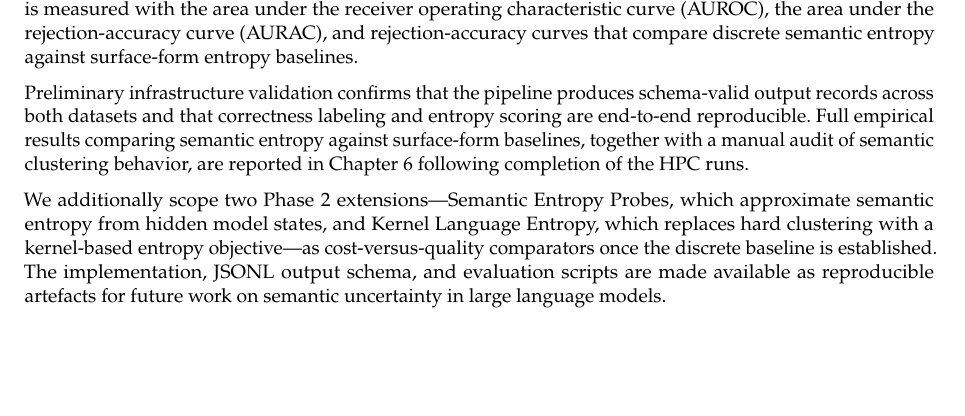
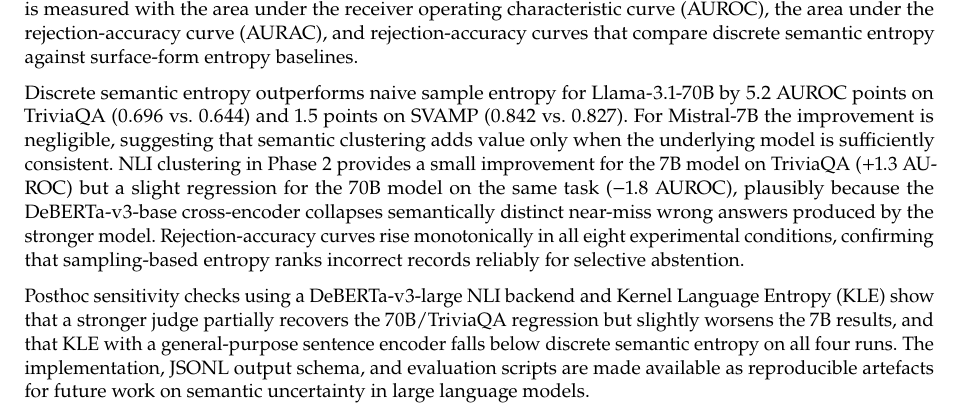
Before and after one commit to D3prave/thesis, a LaTeX thesis (thesis/main.tex, which reads thesis/frontmatter/abstract.tex): part of page 3 of 26, cut so that both start at the same text, the shorter picture padded with empty space. Compiled offline with pdfLaTeX.

Commit message:
Report the results in the abstract and update the conclusion

```diff
--- a/thesis/frontmatter/abstract.tex
+++ b/thesis/frontmatter/abstract.tex
@@ -28,19 +28,25 @@ operating characteristic curve (AUROC), the area under the
 rejection-accuracy curve (AURAC), and rejection-accuracy curves that
 compare discrete semantic entropy against surface-form entropy baselines.
 
-% TODO: replace the paragraph below with empirical findings once
-% Phase 1 and Phase 2 HPC results are available.
-Preliminary infrastructure validation confirms that the pipeline
-produces schema-valid output records across both datasets and that
-correctness labeling and entropy scoring are end-to-end reproducible.
-Full empirical results comparing semantic entropy against surface-form
-baselines, together with a manual audit of semantic clustering behavior,
-are reported in Chapter~6 following completion of the HPC runs.
+Discrete semantic entropy outperforms naive sample entropy for
+Llama-3.1-70B by 5.2~AUROC points on TriviaQA (0.696 vs.\ 0.644) and
+1.5~points on SVAMP (0.842 vs.\ 0.827). For Mistral-7B the improvement
+is negligible, suggesting that semantic clustering adds value only when
+the underlying model is sufficiently consistent. NLI clustering in
+Phase~2 provides a small improvement for the 7B model on TriviaQA
+($+$1.3~AUROC) but a slight regression for the 70B model on the same
+task ($-$1.8~AUROC), plausibly because the DeBERTa-v3-base
+cross-encoder collapses semantically distinct near-miss wrong answers
+produced by the stronger model. Rejection-accuracy curves rise
+monotonically in all eight experimental conditions, confirming that
+sampling-based entropy ranks incorrect records reliably for selective
+abstention.
 
-We additionally scope two Phase~2 extensions---Semantic Entropy Probes,
-which approximate semantic entropy from hidden model states, and Kernel
-Language Entropy, which replaces hard clustering with a kernel-based
-entropy objective---as cost-versus-quality comparators once the discrete
-baseline is established. The implementation, JSONL output schema, and
-evaluation scripts are made available as reproducible artefacts for
-future work on semantic uncertainty in large language models.
+Posthoc sensitivity checks using a DeBERTa-v3-large NLI backend and
+Kernel Language Entropy (KLE) show that a stronger judge partially
+recovers the 70B/TriviaQA regression but slightly worsens the 7B
+results, and that KLE with a general-purpose sentence encoder falls
+below discrete semantic entropy on all four runs. The implementation,
+JSONL output schema, and evaluation scripts are made available as
+reproducible artefacts for future work on semantic uncertainty in large
+language models.
```
